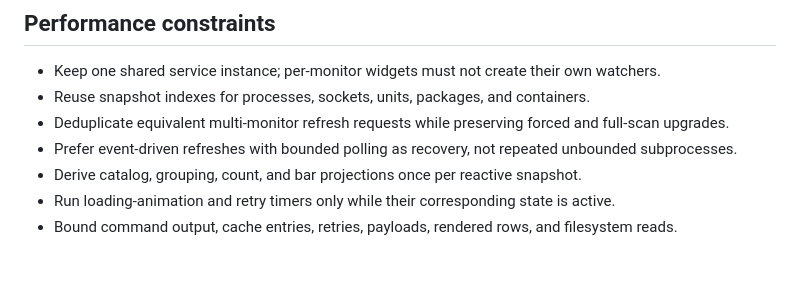
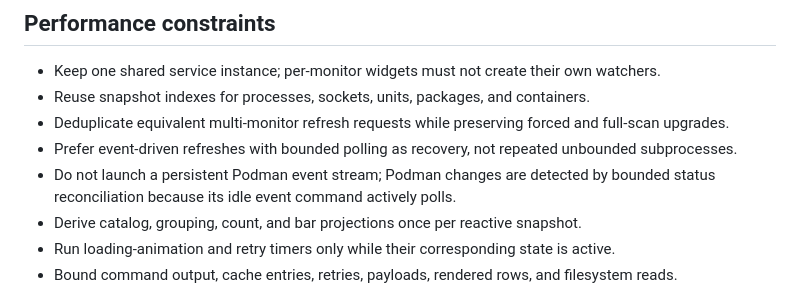
Before and after one commit to bolens/omarchy-p2p-services, a Markdown page: ARCHITECTURE.md, the part around the change. GitHub-like rendering; blank space fills up the shorter version.

Commit message:
docs: forbid persistent Podman events

```diff
--- a/ARCHITECTURE.md
+++ b/ARCHITECTURE.md
@@ -100,6 +100,8 @@ without any supported P2P software installed.
 - Reuse snapshot indexes for processes, sockets, units, packages, and containers.
 - Deduplicate equivalent multi-monitor refresh requests while preserving forced and full-scan upgrades.
 - Prefer event-driven refreshes with bounded polling as recovery, not repeated unbounded subprocesses.
+- Do not launch a persistent Podman event stream; Podman changes are detected by
+  bounded status reconciliation because its idle event command actively polls.
 - Derive catalog, grouping, count, and bar projections once per reactive snapshot.
 - Run loading-animation and retry timers only while their corresponding state is active.
 - Bound command output, cache entries, retries, payloads, rendered rows, and filesystem reads.
```
